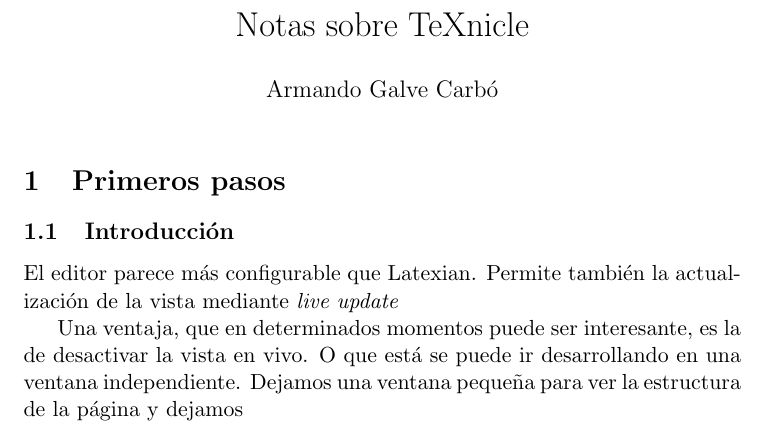
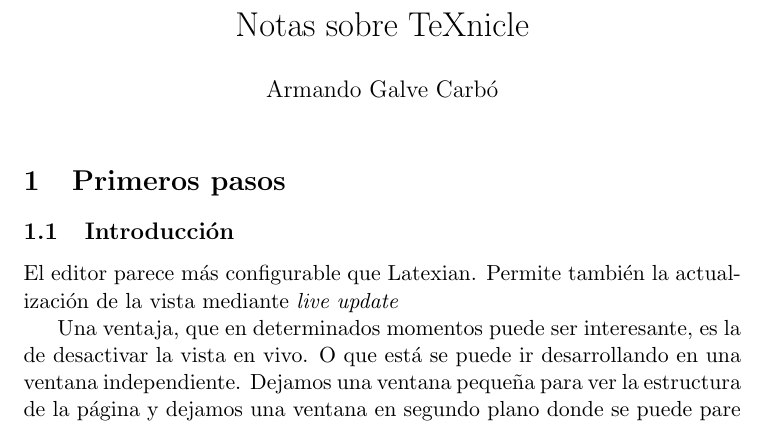
Before and after one commit to agc/zona, a LaTeX document (apuntes/prueba_main.tex): part of the page, cut so that both start at the same text. Compiled offline with pdfLaTeX.

Commit message:
/ ‘apuntes/prueba.texnicle’ / ‘apuntes/prueba_main.log’ / ‘apuntes/prueba_main.pdf’ / ‘apuntes/prueba_main.synctex.gz’ / ‘apuntes/prueba_main.tex’

```diff
--- a/apuntes/prueba_main.tex
+++ b/apuntes/prueba_main.tex
@@ -30,5 +30,5 @@
 Una ventaja, que en determinados momentos puede ser interesante, es la de
 desactivar la vista en vivo. O que está se puede ir desarrollando en una ventana
 independiente. Dejamos una ventana pequeña para ver la estructura de la página y
-dejamos
+dejamos una ventana en segundo plano donde se puede pare
 \end{document}
```
Also changed, not shown: apuntes/prueba_main.pdf, 3 other files.
